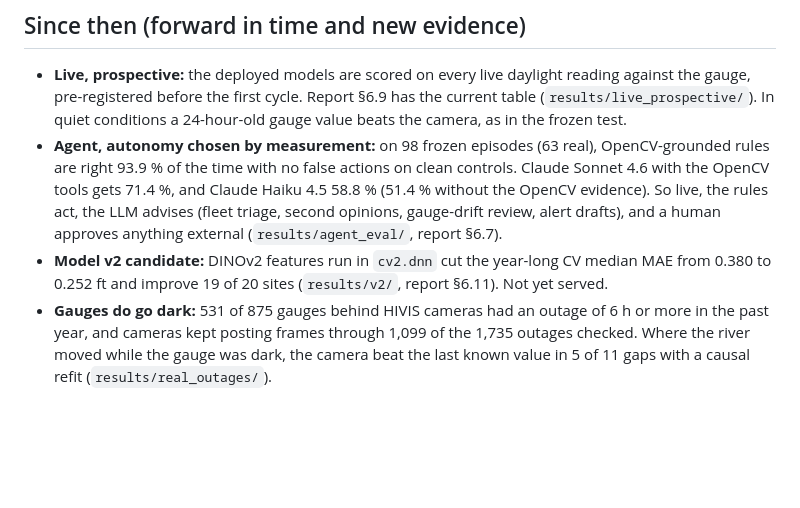
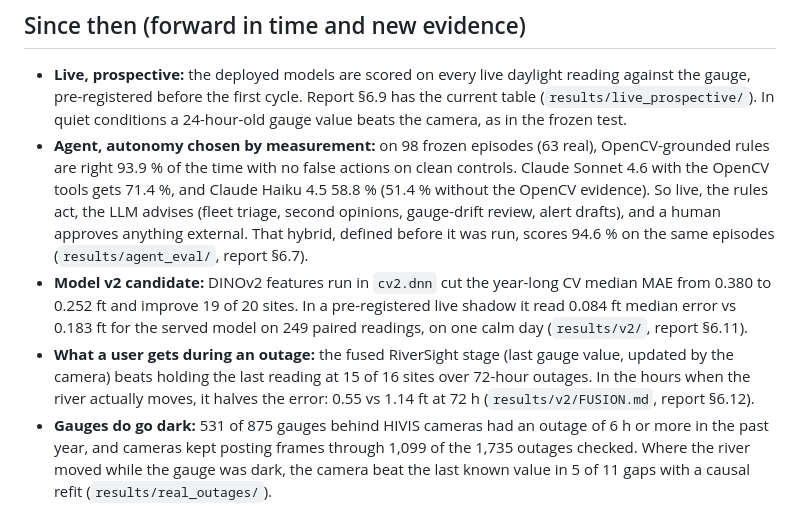
Before and after one commit to samsundar989/opencv-hackathon, a Markdown page: README.md, the part around the change. Rendered like a GitHub page; blank space fills up the shorter version.

Commit message:
[W3] README + DEVPOST: hybrid 94.6%, v2 live shadow, fused stage during outages
Co-Authored-By: Claude Opus 5.5 <noreply@anthropic.com>

```diff
--- a/README.md
+++ b/README.md
@@ -26,8 +26,9 @@ _Flood-height map: each patch is coloured by the stage at which it goes under wa
 ## Since then (forward in time and new evidence)
 
 - **Live, prospective:** the deployed models are scored on every live daylight reading against the gauge, pre-registered before the first cycle. Report §6.9 has the current table (`results/live_prospective/`). In quiet conditions a 24-hour-old gauge value beats the camera, as in the frozen test.
-- **Agent, autonomy chosen by measurement:** on 98 frozen episodes (63 real), OpenCV-grounded rules are right 93.9 % of the time with no false actions on clean controls. Claude Sonnet 4.6 with the OpenCV tools gets 71.4 %, and Claude Haiku 4.5 58.8 % (51.4 % without the OpenCV evidence). So live, the rules act, the LLM advises (fleet triage, second opinions, gauge-drift review, alert drafts), and a human approves anything external (`results/agent_eval/`, report §6.7).
-- **Model v2 candidate:** DINOv2 features run in `cv2.dnn` cut the year-long CV median MAE from 0.380 to 0.252 ft and improve 19 of 20 sites (`results/v2/`, report §6.11). Not yet served.
+- **Agent, autonomy chosen by measurement:** on 98 frozen episodes (63 real), OpenCV-grounded rules are right 93.9 % of the time with no false actions on clean controls. Claude Sonnet 4.6 with the OpenCV tools gets 71.4 %, and Claude Haiku 4.5 58.8 % (51.4 % without the OpenCV evidence). So live, the rules act, the LLM advises (fleet triage, second opinions, gauge-drift review, alert drafts), and a human approves anything external. That hybrid, defined before it was run, scores 94.6 % on the same episodes (`results/agent_eval/`, report §6.7).
+- **Model v2 candidate:** DINOv2 features run in `cv2.dnn` cut the year-long CV median MAE from 0.380 to 0.252 ft and improve 19 of 20 sites. In a pre-registered live shadow it read 0.084 ft median error vs 0.183 ft for the served model on 249 paired readings, on one calm day (`results/v2/`, report §6.11).
+- **What a user gets during an outage:** the fused RiverSight stage (last gauge value, updated by the camera) beats holding the last reading at 15 of 16 sites over 72-hour outages. In the hours when the river actually moves, it halves the error: 0.55 vs 1.14 ft at 72 h (`results/v2/FUSION.md`, report §6.12).
 - **Gauges do go dark:** 531 of 875 gauges behind HIVIS cameras had an outage of 6 h or more in the past year, and cameras kept posting frames through 1,099 of the 1,735 outages checked. Where the river moved while the gauge was dark, the camera beat the last known value in 5 of 11 gaps with a causal refit (`results/real_outages/`).
 - **Self-onboarding:** 30 of 40 new cameras qualified (tier B) at about $0.055 each in compute, with one command each and the frozen setting. Median nMAE is 0.140; absolute error scales with river size. They are served in a separate "onboarded this weekend" section, not mixed into the frozen test (`results/onboarding/`).
 
```
Also changed, not shown: docs/DEVPOST.md (+3 -2 lines).
